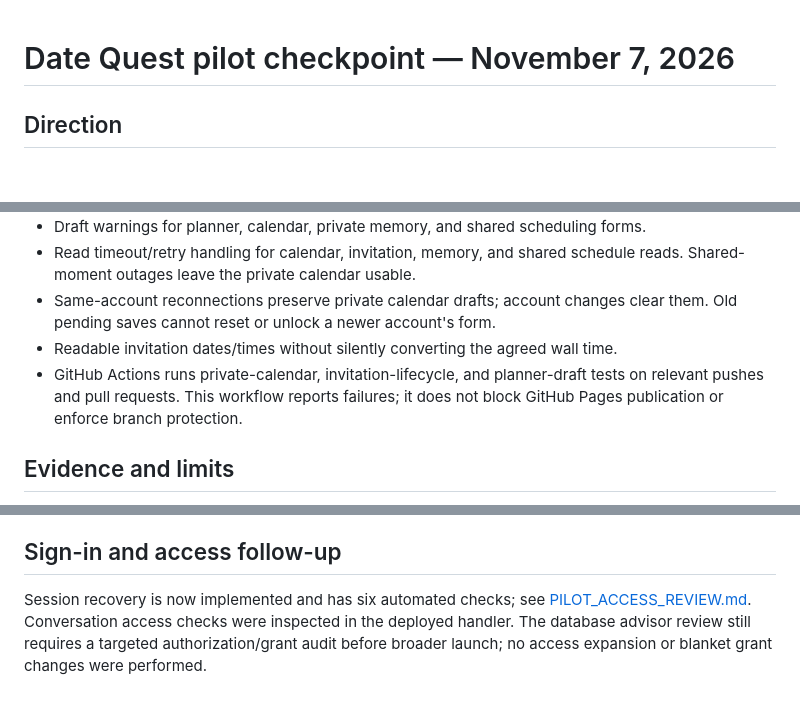
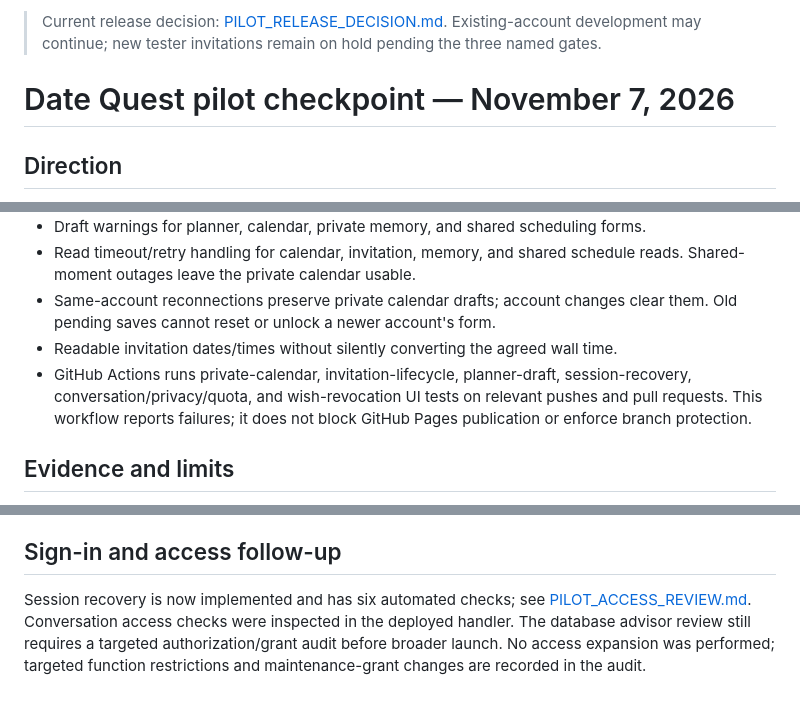
Before and after one commit to JohnRyberg2026/hero-stone-demo, a Markdown page: DATE_QUEST_PILOT_STATUS.md, 3 parts joined by grey strips. GitHub-like rendering; blank space fills up the shorter version.

Commit message:
Make pilot checkpoint point to the explicit release decision

```diff
--- a/DATE_QUEST_PILOT_STATUS.md
+++ b/DATE_QUEST_PILOT_STATUS.md
@@ -1,3 +1,5 @@
+> Current release decision: [PILOT_RELEASE_DECISION.md](PILOT_RELEASE_DECISION.md). Existing-account development may continue; new tester invitations remain on hold pending the three named gates.
+
 # Date Quest pilot checkpoint — November 7, 2026
 
 ## Direction
@@ -13,7 +15,7 @@ Continue toward a focused, dependable Date Quest pilot. Keep the opening page to
 - Read timeout/retry handling for calendar, invitation, memory, and shared schedule reads. Shared-moment outages leave the private calendar usable.
 - Same-account reconnections preserve private calendar drafts; account changes clear them. Old pending saves cannot reset or unlock a newer account's form.
 - Readable invitation dates/times without silently converting the agreed wall time.
-- GitHub Actions runs private-calendar, invitation-lifecycle, and planner-draft tests on relevant pushes and pull requests. This workflow reports failures; it does not block GitHub Pages publication or enforce branch protection.
+- GitHub Actions runs private-calendar, invitation-lifecycle, planner-draft, session-recovery, conversation/privacy/quota, and wish-revocation UI tests on relevant pushes and pull requests. This workflow reports failures; it does not block GitHub Pages publication or enforce branch protection.
 
 ## Evidence and limits
 Earlier live demonstrations remain recorded in HEARTSTONE_TEST_CHECKPOINT.md: conversation-to-invitation, John/Jessica send/accept, availability share/remove, and explicit preference consent. Do not repeat those walkthroughs without a relevant regression.
@@ -34,4 +36,4 @@ The Date Store account backend was deployed according to STORE_WISHES_IMPLEMENTA
 The simplified home hides the older Moments section. Calendar recovery messages must refer to visible Refresh Calendar or Our Invitations, not the hidden Refresh my moments control. The November 7 review fixes that guidance and adds an assertion for the visible status.
 
 ## Sign-in and access follow-up
-Session recovery is now implemented and has six automated checks; see [PILOT_ACCESS_REVIEW.md](PILOT_ACCESS_REVIEW.md). Conversation access checks were inspected in the deployed handler. The database advisor review still requires a targeted authorization/grant audit before broader launch; no access expansion or blanket grant changes were performed.
+Session recovery is now implemented and has six automated checks; see [PILOT_ACCESS_REVIEW.md](PILOT_ACCESS_REVIEW.md). Conversation access checks were inspected in the deployed handler. The database advisor review still requires a targeted authorization/grant audit before broader launch. No access expansion was performed; targeted function restrictions and maintenance-grant changes are recorded in the audit.
```
